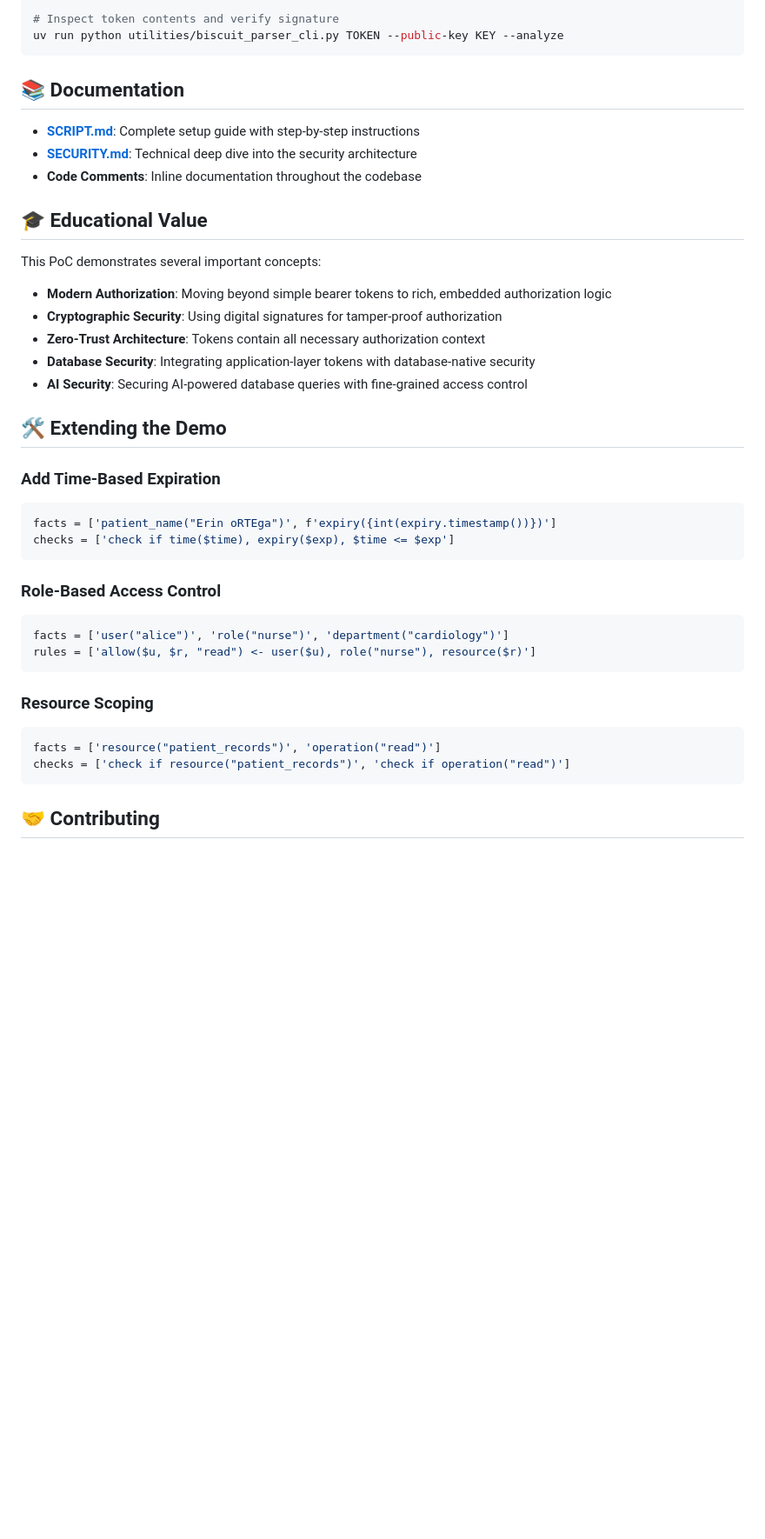
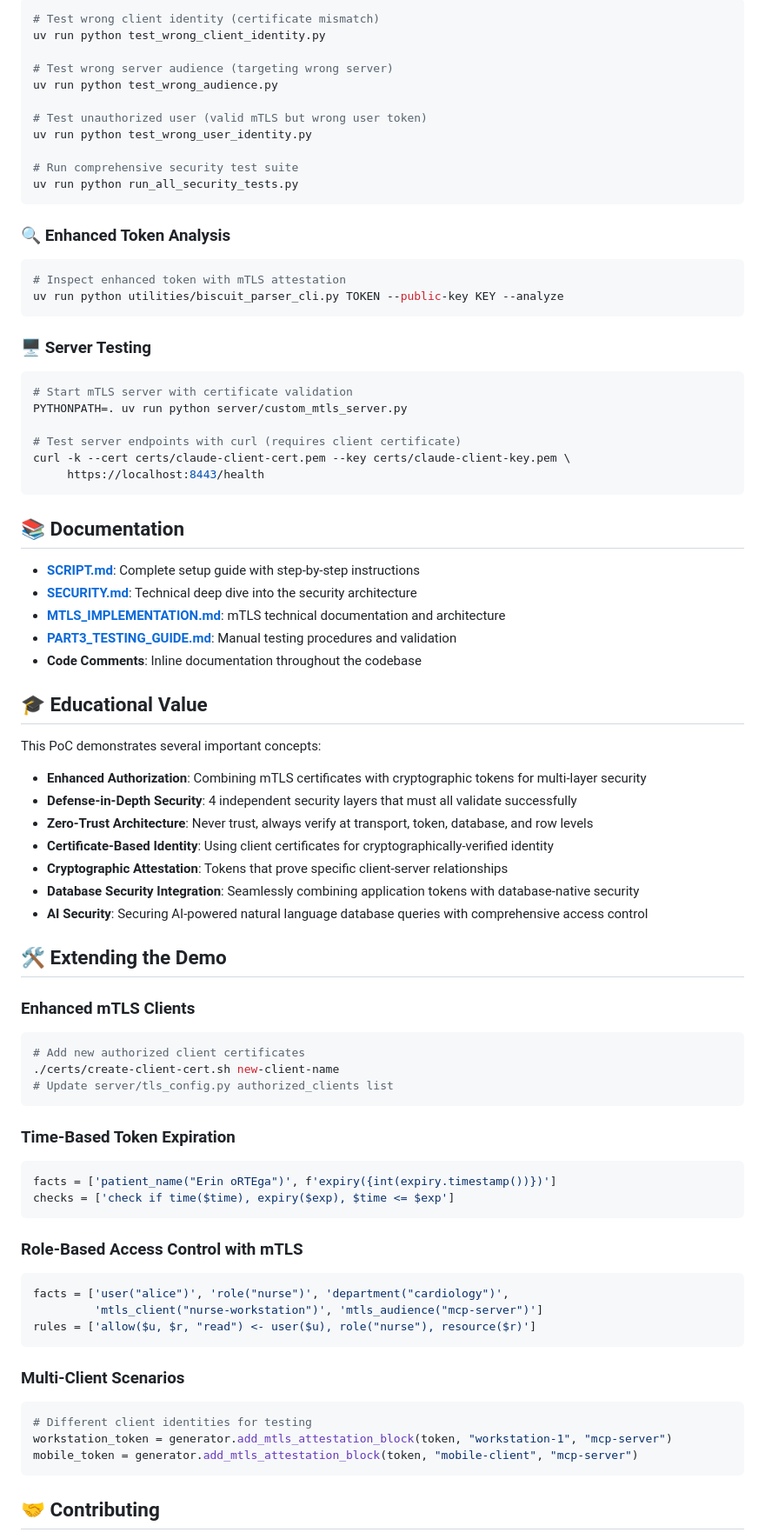
Before and after one commit to esweiss/MCP-biscuit-PoC, a Markdown page: README.md, the part around the change printed below. Shown: that part at 87% size. Drawn GitHub-style; blank space fills up the shorter version.

````diff
--- a/README.md
+++ b/README.md
@@ -116,42 +142,80 @@ uv run python example-clients/claude_cli.py "Show me records for DAvID AndErSON"
 ```bash
-# Inspect token contents and verify signature
+# Test wrong client identity (certificate mismatch)
+uv run python test_wrong_client_identity.py
+
+# Test wrong server audience (targeting wrong server)
+uv run python test_wrong_audience.py
+
+# Test unauthorized user (valid mTLS but wrong user token)
+uv run python test_wrong_user_identity.py
+
+# Run comprehensive security test suite
+uv run python run_all_security_tests.py
+```
+
+### 🔍 Enhanced Token Analysis
+```bash
+# Inspect enhanced token with mTLS attestation
 uv run python utilities/biscuit_parser_cli.py TOKEN --public-key KEY --analyze
+```
+
+### 🖥️ Server Testing
+```bash
+# Start mTLS server with certificate validation
+PYTHONPATH=. uv run python server/custom_mtls_server.py
+
+# Test server endpoints with curl (requires client certificate)
+curl -k --cert certs/claude-client-cert.pem --key certs/claude-client-key.pem \
+     https://localhost:8443/health
 ```
 
 ## 📚 Documentation
 
 - **[SCRIPT.md](SCRIPT.md)**: Complete setup guide with step-by-step instructions
 - **[SECURITY.md](SECURITY.md)**: Technical deep dive into the security architecture
+- **[MTLS_IMPLEMENTATION.md](MTLS_IMPLEMENTATION.md)**: mTLS technical documentation and architecture
+- **[PART3_TESTING_GUIDE.md](PART3_TESTING_GUIDE.md)**: Manual testing procedures and validation
 - **Code Comments**: Inline documentation throughout the codebase
 
 ## 🎓 Educational Value
 
 This PoC demonstrates several important concepts:
 
-- **Modern Authorization**: Moving beyond simple bearer tokens to rich, embedded authorization logic
-- **Cryptographic Security**: Using digital signatures for tamper-proof authorization
-- **Zero-Trust Architecture**: Tokens contain all necessary authorization context
-- **Database Security**: Integrating application-layer tokens with database-native security
-- **AI Security**: Securing AI-powered database queries with fine-grained access control
+- **Enhanced Authorization**: Combining mTLS certificates with cryptographic tokens for multi-layer security
+- **Defense-in-Depth Security**: 4 independent security layers that must all validate successfully
+- **Zero-Trust Architecture**: Never trust, always verify at transport, token, database, and row levels
+- **Certificate-Based Identity**: Using client certificates for cryptographically-verified identity
+- **Cryptographic Attestation**: Tokens that prove specific client-server relationships
+- **Database Security Integration**: Seamlessly combining application tokens with database-native security
+- **AI Security**: Securing AI-powered natural language database queries with comprehensive access control
 
 ## 🛠️ Extending the Demo
 
-### Add Time-Based Expiration
+### Enhanced mTLS Clients
+```python
+# Add new authorized client certificates
+./certs/create-client-cert.sh new-client-name
+# Update server/tls_config.py authorized_clients list
+```
+
+### Time-Based Token Expiration
 ```python
 facts = ['patient_name("Erin oRTEga")', f'expiry({int(expiry.timestamp())})']
 checks = ['check if time($time), expiry($exp), $time <= $exp']
 ```
 
-### Role-Based Access Control
+### Role-Based Access Control with mTLS
 ```python
-facts = ['user("alice")', 'role("nurse")', 'department("cardiology")']
+facts = ['user("alice")', 'role("nurse")', 'department("cardiology")',
+         'mtls_client("nurse-workstation")', 'mtls_audience("mcp-server")']
 rules = ['allow($u, $r, "read") <- user($u), role("nurse"), resource($r)']
 ```
 
-### Resource Scoping
+### Multi-Client Scenarios
 ```python
-facts = ['resource("patient_records")', 'operation("read")']
-checks = ['check if resource("patient_records")', 'check if operation("read")']
+# Different client identities for testing
+workstation_token = generator.add_mtls_attestation_block(token, "workstation-1", "mcp-server")
+mobile_token = generator.add_mtls_attestation_block(token, "mobile-client", "mcp-server")
 ```
 
 ## 🤝 Contributing
````
Also changed, not shown: other parts of README.md (+84 -58 lines).
